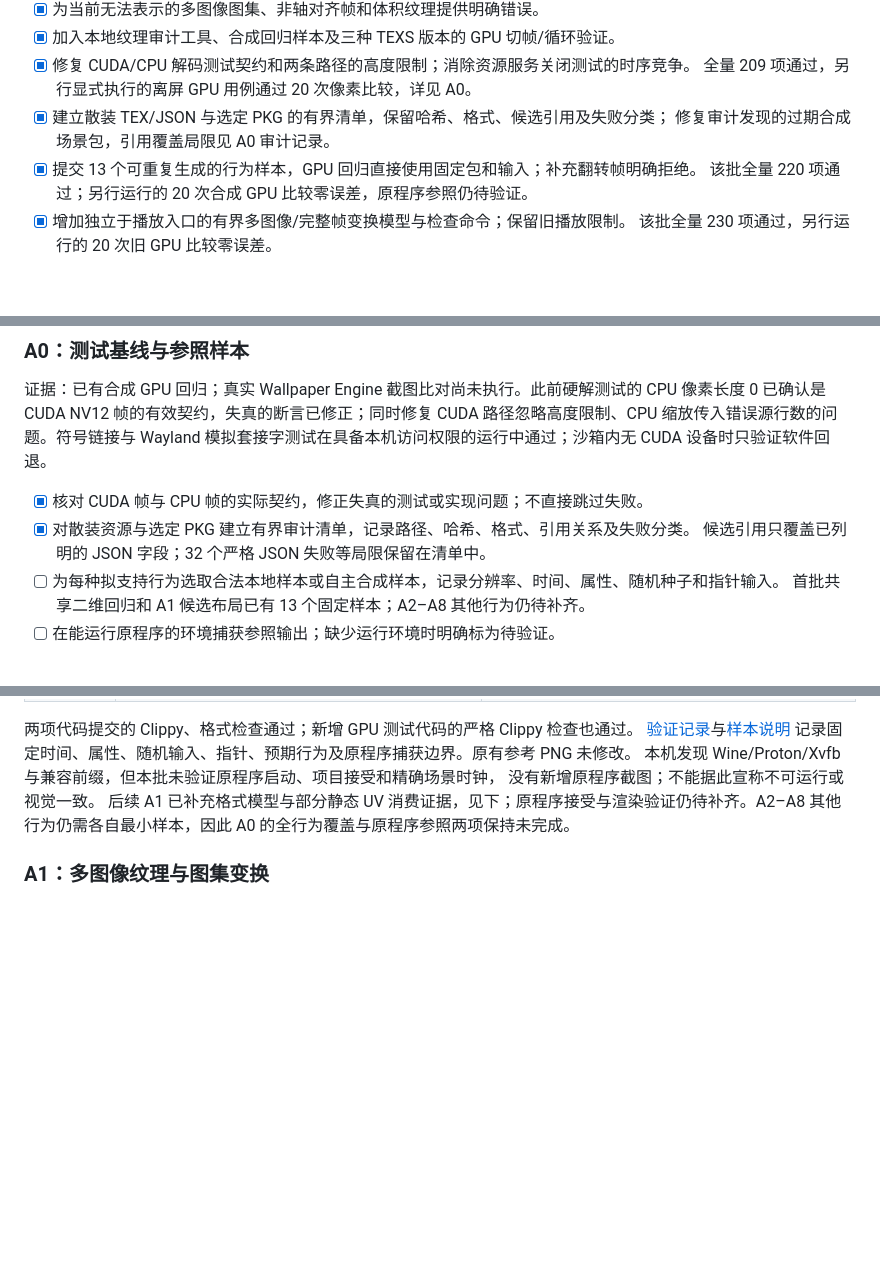
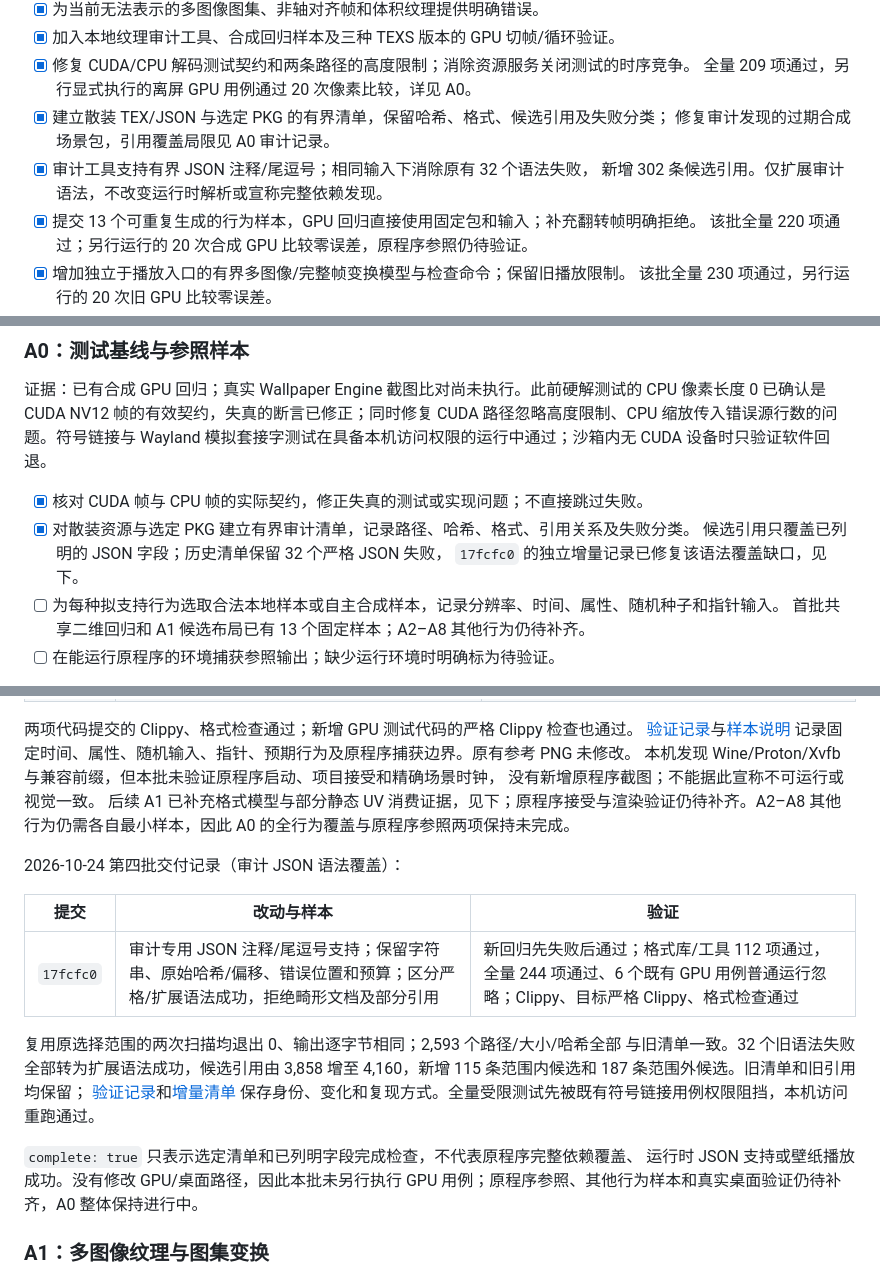
Before and after one commit to zilorn/better-wallpaper, a Markdown page: docs/wallpaper-engine-adaptation-plan.md, 3 parts joined by grey strips. Drawn GitHub-style; blank space fills up the shorter version.

Commit message:
docs: record extended JSON audit validation

```diff
--- a/docs/wallpaper-engine-adaptation-plan.md
+++ b/docs/wallpaper-engine-adaptation-plan.md
@@ -27,6 +28,8 @@ L0–L3 元数据等级不等同于整个项目可播放，也不等同于 niri
   全量 209 项通过，另行显式执行的离屏 GPU 用例通过 20 次像素比较，详见 A0。
 - [x] 建立散装 TEX/JSON 与选定 PKG 的有界清单，保留哈希、格式、候选引用及失败分类；
   修复审计发现的过期合成场景包，引用覆盖局限见 A0 审计记录。
+- [x] 审计工具支持有界 JSON 注释/尾逗号；相同输入下消除原有 32 个语法失败，
+  新增 302 条候选引用。仅扩展审计语法，不改变运行时解析或宣称完整依赖发现。
 - [x] 提交 13 个可重复生成的行为样本，GPU 回归直接使用固定包和输入；补充翻转帧明确拒绝。
   该批全量 220 项通过；另行运行的 20 次合成 GPU 比较零误差，原程序参照仍待验证。
 - [x] 增加独立于播放入口的有界多图像/完整帧变换模型与检查命令；保留旧播放限制。
@@ -82,7 +85,8 @@ CUDA 路径忽略高度限制、CPU 缩放传入错误源行数的问题。符
 
 - [x] 核对 CUDA 帧与 CPU 帧的实际契约，修正失真的测试或实现问题；不直接跳过失败。
 - [x] 对散装资源与选定 PKG 建立有界审计清单，记录路径、哈希、格式、引用关系及失败分类。
-  候选引用只覆盖已列明的 JSON 字段；32 个严格 JSON 失败等局限保留在清单中。
+  候选引用只覆盖已列明的 JSON 字段；历史清单保留 32 个严格 JSON 失败，
+  `17fcfc0` 的独立增量记录已修复该语法覆盖缺口，见下。
 - [ ] 为每种拟支持行为选取合法本地样本或自主合成样本，记录分辨率、时间、属性、随机种子和指针输入。
   首批共享二维回归和 A1 候选布局已有 13 个固定样本；A2–A8 其他行为仍待补齐。
 - [ ] 在能运行原程序的环境捕获参照输出；缺少运行环境时明确标为待验证。
@@ -133,6 +137,22 @@ llvmpipe 上 20 次合成比较全部 SSIM=1、MSE=0、最大误差=0，参照
 没有新增原程序截图；不能据此宣称不可运行或视觉一致。
 后续 A1 已补充格式模型与部分静态 UV 消费证据，见下；原程序接受与渲染验证仍待补齐。A2–A8
 其他行为仍需各自最小样本，因此 A0 的全行为覆盖与原程序参照两项保持未完成。
+
+2026-10-24 第四批交付记录（审计 JSON 语法覆盖）：
+
+| 提交 | 改动与样本 | 验证 |
+| --- | --- | --- |
+| `17fcfc0` | 审计专用 JSON 注释/尾逗号支持；保留字符串、原始哈希/偏移、错误位置和预算；区分严格/扩展语法成功，拒绝畸形文档及部分引用 | 新回归先失败后通过；格式库/工具 112 项通过，全量 244 项通过、6 个既有 GPU 用例普通运行忽略；Clippy、目标严格 Clippy、格式检查通过 |
+
+复用原选择范围的两次扫描均退出 0、输出逐字节相同；2,593 个路径/大小/哈希全部
+与旧清单一致。32 个旧语法失败全部转为扩展语法成功，候选引用由 3,858 增至
+4,160，新增 115 条范围内候选和 187 条范围外候选。旧清单和旧引用均保留；
+[验证记录](validation/a0-json-extensions.md)和[增量清单](validation/a0-json-extensions-delta.json)
+保存身份、变化和复现方式。全量受限测试先被既有符号链接用例权限阻挡，本机访问重跑通过。
+
+`complete: true` 只表示选定清单和已列明字段完成检查，不代表原程序完整依赖覆盖、
+运行时 JSON 支持或壁纸播放成功。没有修改 GPU/桌面路径，因此本批未另行执行 GPU
+用例；原程序参照、其他行为样本和真实桌面验证仍待补齐，A0 整体保持进行中。
 
 ### A1：多图像纹理与图集变换
 
```
Also changed, not shown: other parts of docs/wallpaper-engine-adaptation-plan.md (+1 -0 lines), docs/validation/a0-json-extensions.md (+2 -1 lines).
